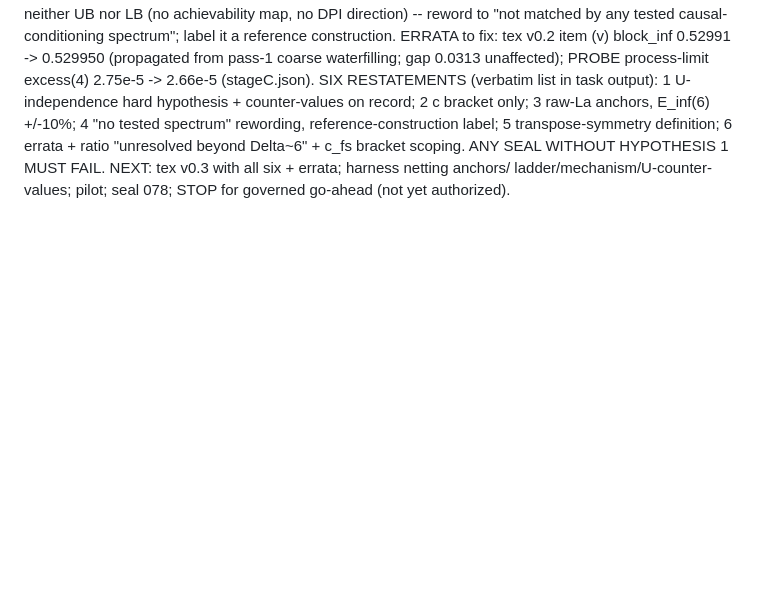
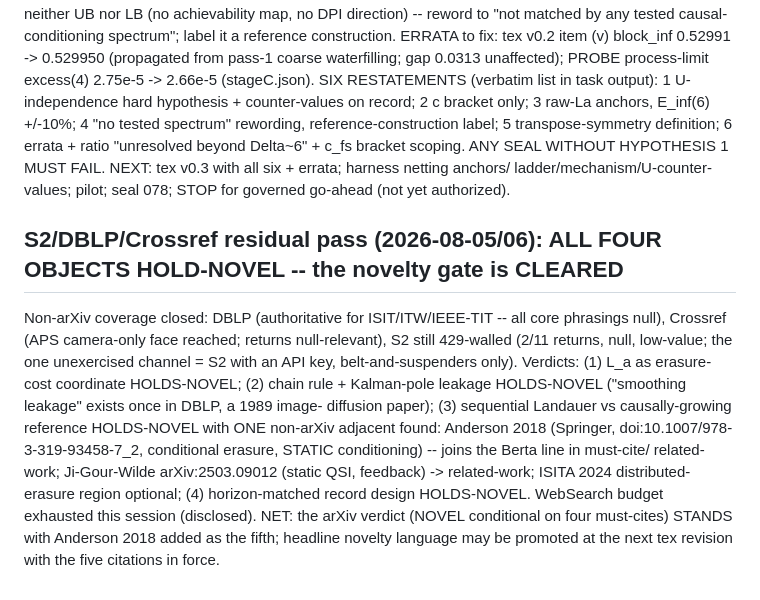
Before and after one commit to ahb-sjsu/geometric-observation, a Markdown page: paper/go14-causal-erasure-PROBE.md, the part around the change. GitHub-like rendering; blank space fills up the shorter version.

Commit message:
GO-14 novelty gate CLEARED: all four objects hold novel on the DBLP/Crossref residual pass
Non-arXiv face closed (ISIT/ITW/IEEE-TIT via DBLP, APS camera-only
via Crossref); Anderson 2018 (Springer) added as the fifth must-cite
in the Berta static-conditioning lane; Ji-Gour-Wilde 2503.09012 to
related-work. Headline novelty language may be promoted at tex v0.4
with the five citations in force.

Co-Authored-By: Claude Fable 5 <noreply@anthropic.com>

```diff
--- a/paper/go14-causal-erasure-PROBE.md
+++ b/paper/go14-causal-erasure-PROBE.md
@@ -255,3 +255,24 @@ ANY SEAL WITHOUT HYPOTHESIS 1 MUST FAIL.
 NEXT: tex v0.3 with all six + errata; harness netting anchors/
 ladder/mechanism/U-counter-values; pilot; seal 078; STOP for
 governed go-ahead (not yet authorized).
+
+## S2/DBLP/Crossref residual pass (2026-08-05/06): ALL FOUR OBJECTS HOLD-NOVEL -- the novelty gate is CLEARED
+
+Non-arXiv coverage closed: DBLP (authoritative for ISIT/ITW/IEEE-TIT
+-- all core phrasings null), Crossref (APS camera-only face reached;
+returns null-relevant), S2 still 429-walled (2/11 returns, null,
+low-value; the one unexercised channel = S2 with an API key,
+belt-and-suspenders only). Verdicts: (1) L_a as erasure-cost
+coordinate HOLDS-NOVEL; (2) chain rule + Kalman-pole leakage
+HOLDS-NOVEL ("smoothing leakage" exists once in DBLP, a 1989 image-
+diffusion paper); (3) sequential Landauer vs causally-growing
+reference HOLDS-NOVEL with ONE non-arXiv adjacent found: Anderson
+2018 (Springer, doi:10.1007/978-3-319-93458-7_2, conditional
+erasure, STATIC conditioning) -- joins the Berta line in must-cite/
+related-work; Ji-Gour-Wilde arXiv:2503.09012 (static QSI, feedback)
+-> related-work; ISITA 2024 distributed-erasure region optional;
+(4) horizon-matched record design HOLDS-NOVEL. WebSearch budget
+exhausted this session (disclosed). NET: the arXiv verdict (NOVEL
+conditional on four must-cites) STANDS with Anderson 2018 added as
+the fifth; headline novelty language may be promoted at the next tex
+revision with the five citations in force.
```
